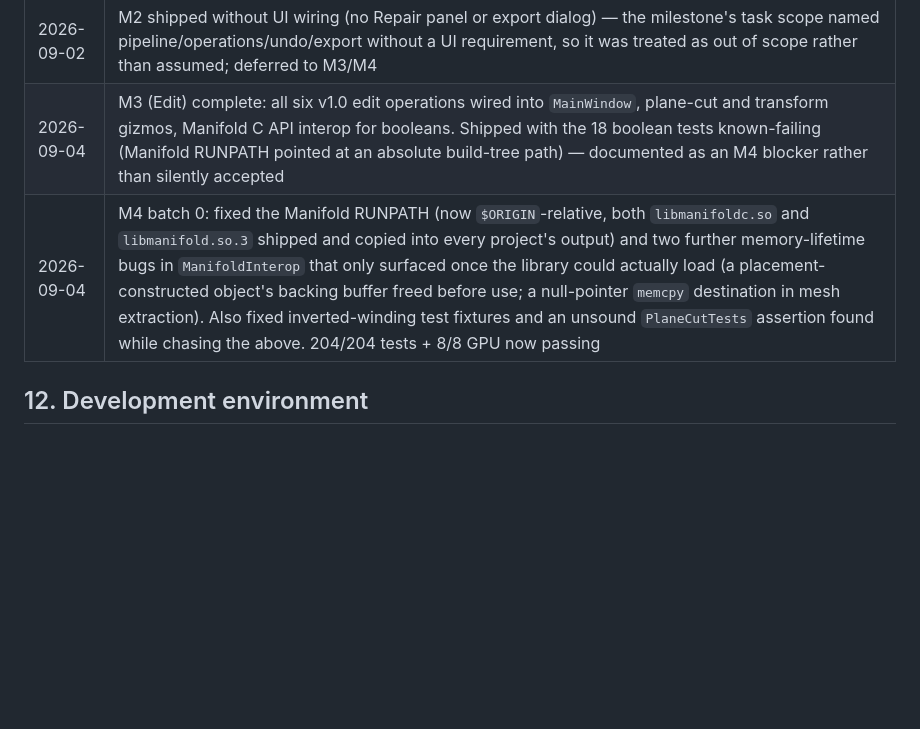
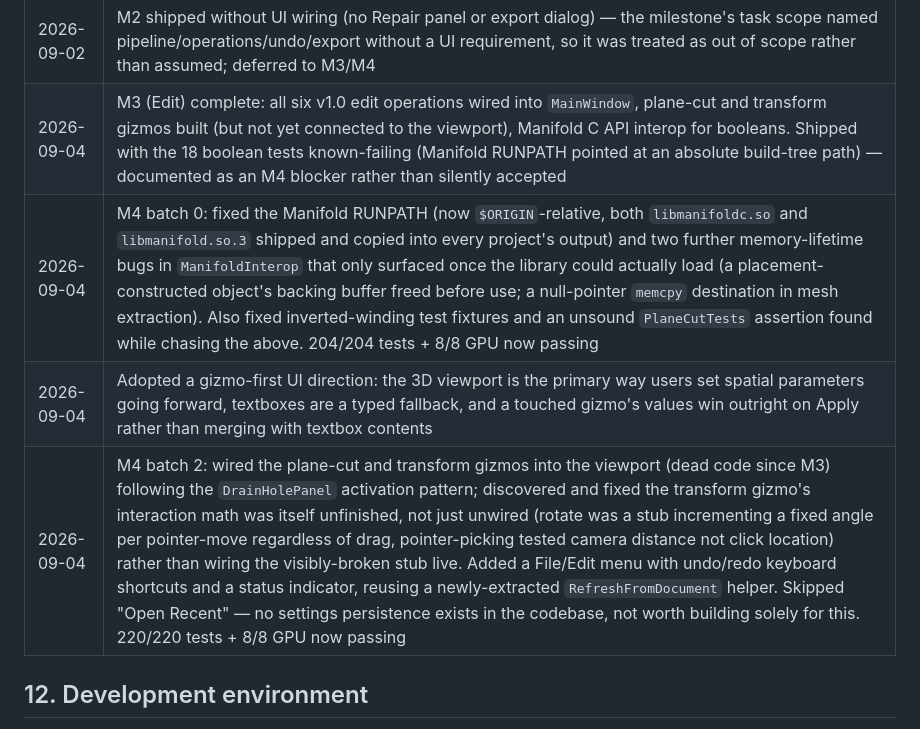
Before and after one commit to bjornhenneberg/meshwright, a Markdown page: SPECIFICATION.md, the part around one of its changes. Rendered like a GitHub page; blank space fills up the shorter version.

```diff
--- a/SPECIFICATION.md
+++ b/SPECIFICATION.md
@@ -339,8 +375,10 @@ source, and matches how this audience already buys tools.
 | 2026-09-02 | M2 (Repair) complete: `IMeshOperation` contract + snapshot undo stack, all six repair operations, `AutoRepairPipeline`, and STL/OBJ export |
 | 2026-09-02 | Voxel remesh/solidify is intentionally excluded from the default `AutoRepairPipeline` sequence — it discards fine detail, so it stays a manual, individually-runnable fallback rather than something every Auto Repair run pays for |
 | 2026-09-02 | M2 shipped without UI wiring (no Repair panel or export dialog) — the milestone's task scope named pipeline/operations/undo/export without a UI requirement, so it was treated as out of scope rather than assumed; deferred to M3/M4 |
-| 2026-09-04 | M3 (Edit) complete: all six v1.0 edit operations wired into `MainWindow`, plane-cut and transform gizmos, Manifold C API interop for booleans. Shipped with the 18 boolean tests known-failing (Manifold RUNPATH pointed at an absolute build-tree path) — documented as an M4 blocker rather than silently accepted |
+| 2026-09-04 | M3 (Edit) complete: all six v1.0 edit operations wired into `MainWindow`, plane-cut and transform gizmos built (but not yet connected to the viewport), Manifold C API interop for booleans. Shipped with the 18 boolean tests known-failing (Manifold RUNPATH pointed at an absolute build-tree path) — documented as an M4 blocker rather than silently accepted |
 | 2026-09-04 | M4 batch 0: fixed the Manifold RUNPATH (now `$ORIGIN`-relative, both `libmanifoldc.so` and `libmanifold.so.3` shipped and copied into every project's output) and two further memory-lifetime bugs in `ManifoldInterop` that only surfaced once the library could actually load (a placement-constructed object's backing buffer freed before use; a null-pointer `memcpy` destination in mesh extraction). Also fixed inverted-winding test fixtures and an unsound `PlaneCutTests` assertion found while chasing the above. 204/204 tests + 8/8 GPU now passing |
+| 2026-09-04 | Adopted a gizmo-first UI direction: the 3D viewport is the primary way users set spatial parameters going forward, textboxes are a typed fallback, and a touched gizmo's values win outright on Apply rather than merging with textbox contents |
+| 2026-09-04 | M4 batch 2: wired the plane-cut and transform gizmos into the viewport (dead code since M3) following the `DrainHolePanel` activation pattern; discovered and fixed the transform gizmo's interaction math was itself unfinished, not just unwired (rotate was a stub incrementing a fixed angle per pointer-move regardless of drag, pointer-picking tested camera distance not click location) rather than wiring the visibly-broken stub live. Added a File/Edit menu with undo/redo keyboard shortcuts and a status indicator, reusing a newly-extracted `RefreshFromDocument` helper. Skipped "Open Recent" — no settings persistence exists in the codebase, not worth building solely for this. 220/220 tests + 8/8 GPU now passing |
 
 ## 12. Development environment
 
```
Also changed, not shown: other parts of SPECIFICATION.md (+57 -16 lines).
